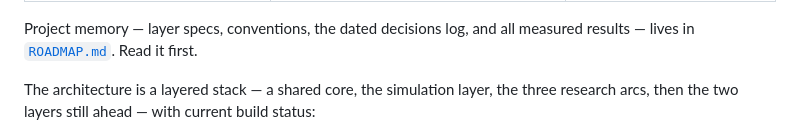
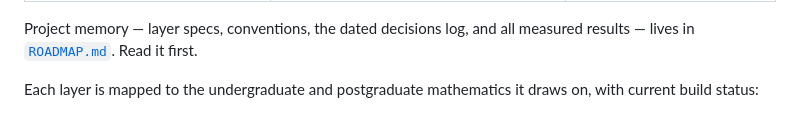
Before and after one commit to Michaellumor/roughvollab, a Markdown page: README.md, the part around one of its changes. Drawn GitHub-style.

```diff
--- a/README.md
+++ b/README.md
@@ -50,6 +50,6 @@ Every claim follows the same gate-check: **state the mechanism → commit a fals
 Project memory — layer specs, conventions, the dated decisions log, and all
 measured results — lives in [`ROADMAP.md`](ROADMAP.md). Read it first.
 
-The architecture is a layered stack — a shared core, the simulation layer, the
-three research arcs, then the two layers still ahead — with current build status:
+Each layer is mapped to the undergraduate and postgraduate mathematics it
+draws on, with current build status:
 
```
Also changed, not shown: other parts of README.md (+1 -28 lines).
